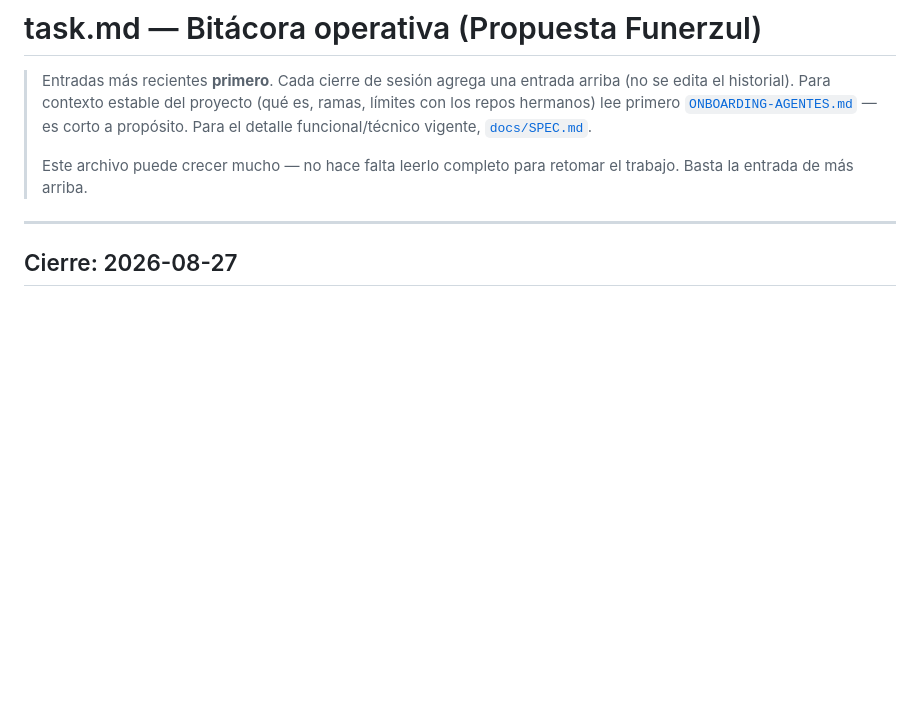
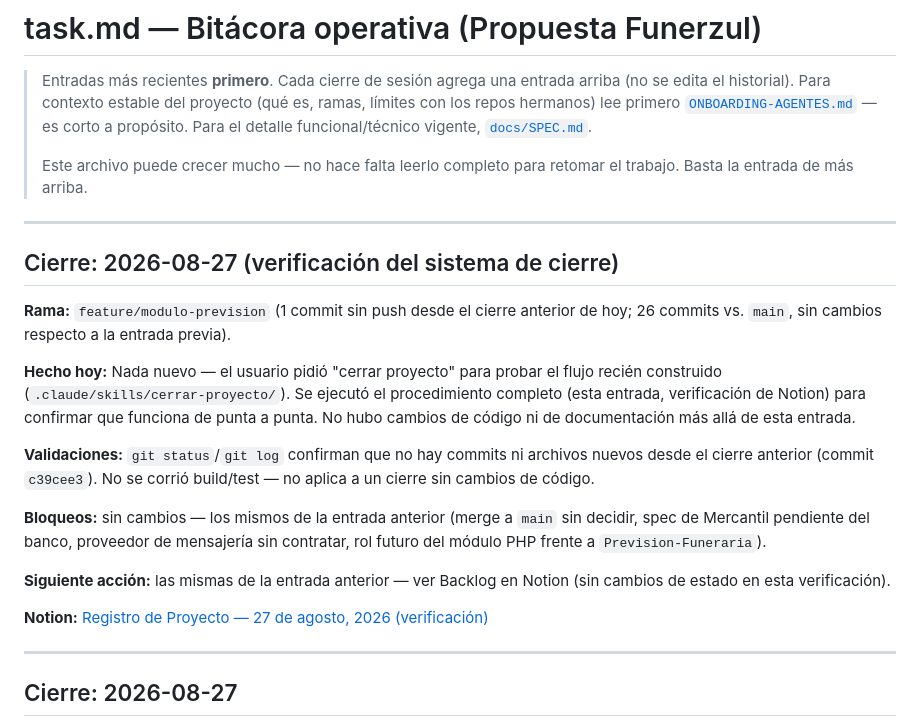
Before and after one commit to estebanjvasquez/Propuesta-Funerzul, a Markdown page: task.md, the part around the change. Drawn GitHub-style; blank space fills up the shorter version.

Commit message:
docs: cierre de verificacion del sistema de cierre de jornada
Sin cambios de codigo/producto -- confirma que el flujo cerrar-proyecto
funciona de punta a punta (task.md + Notion). Registro en Notion:
Registro de Proyecto - 27 de agosto, 2026 (verificacion).

Co-Authored-By: Claude Sonnet 5 <noreply@anthropic.com>

```diff
--- a/task.md
+++ b/task.md
@@ -8,6 +8,34 @@
 >
 > Este archivo puede crecer mucho — no hace falta leerlo completo para
 > retomar el trabajo. Basta la entrada de más arriba.
+
+---
+
+## Cierre: 2026-08-27 (verificación del sistema de cierre)
+
+**Rama:** `feature/modulo-prevision` (1 commit sin push desde el cierre
+anterior de hoy; 26 commits vs. `main`, sin cambios respecto a la entrada
+previa).
+
+**Hecho hoy:** Nada nuevo — el usuario pidió "cerrar proyecto" para probar el
+flujo recién construido (`.claude/skills/cerrar-proyecto/`). Se ejecutó el
+procedimiento completo (esta entrada, verificación de Notion) para
+confirmar que funciona de punta a punta. No hubo cambios de código ni de
+documentación más allá de esta entrada.
+
+**Validaciones:** `git status`/`git log` confirman que no hay commits ni
+archivos nuevos desde el cierre anterior (commit `c39cee3`). No se corrió
+build/test — no aplica a un cierre sin cambios de código.
+
+**Bloqueos:** sin cambios — los mismos de la entrada anterior (merge a
+`main` sin decidir, spec de Mercantil pendiente del banco, proveedor de
+mensajería sin contratar, rol futuro del módulo PHP frente a
+`Prevision-Funeraria`).
+
+**Siguiente acción:** las mismas de la entrada anterior — ver Backlog en
+Notion (sin cambios de estado en esta verificación).
+
+**Notion:** [Registro de Proyecto — 27 de agosto, 2026 (verificación)](https://app.notion.com/p/3c96989da22e8187bc65ed97075190cb)
 
 ---
 
```
